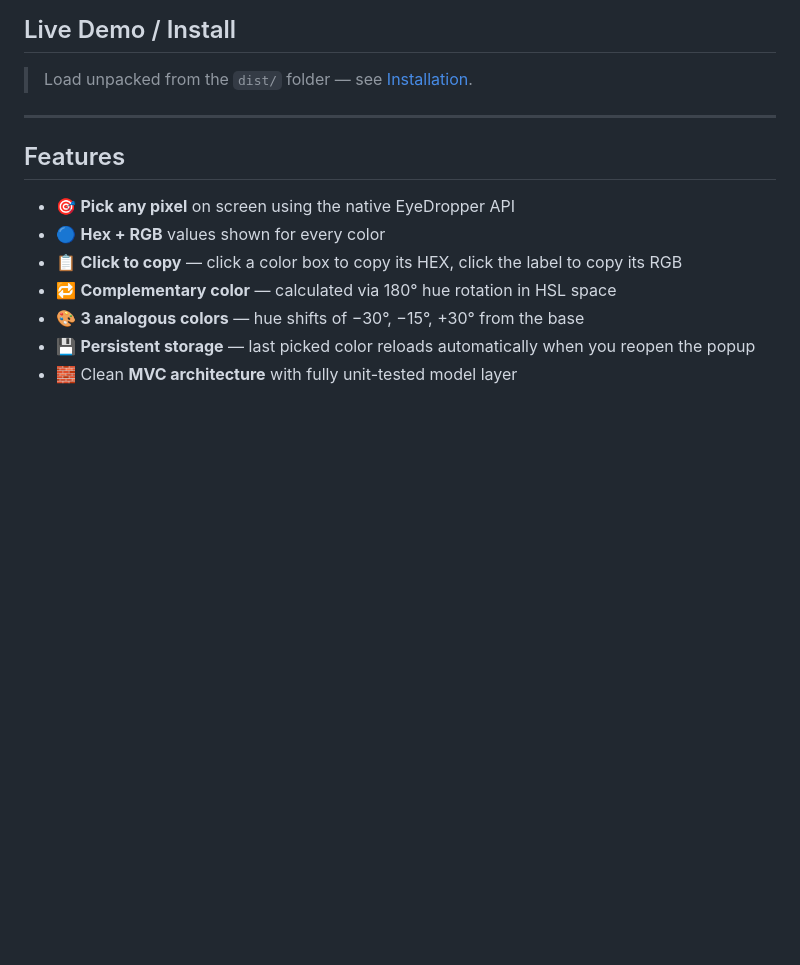
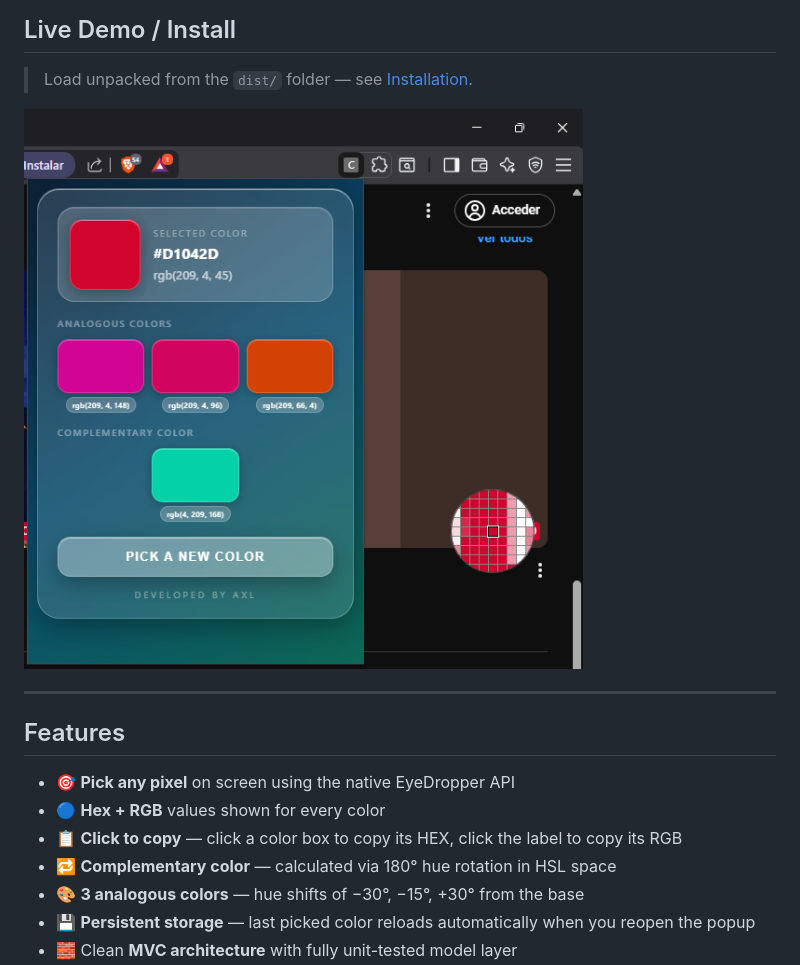
Before and after one commit to axlgoze/color-picker-extesion, a Markdown page: README.md, the part around one of its changes. Rendered like a GitHub page; pictures changed too: assets/extinAction.png (added); blank space fills up the shorter version.

```diff
--- a/README.md
+++ b/README.md
@@ -9,6 +9,8 @@ A Chrome Extension that lets designers and developers **pick any color from the
 ## Live Demo / Install
 
 > Load unpacked from the `dist/` folder — see [Installation](#installation).
+
+![Module Mermaid Diagram](./assets/extinAction.png)
 
 ---
 
```
Also changed, not shown: other parts of README.md (+0 -4 lines), assets/icon-128.png (added), assets/newExt.png (added), 2 other files.
